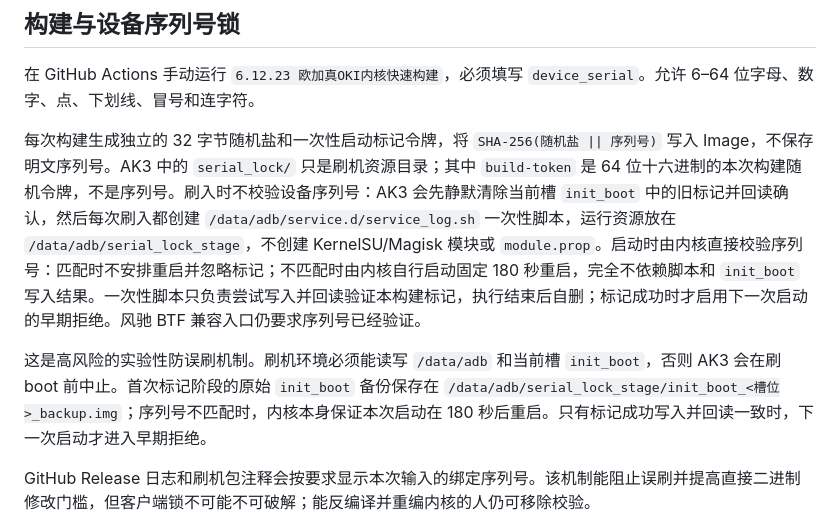
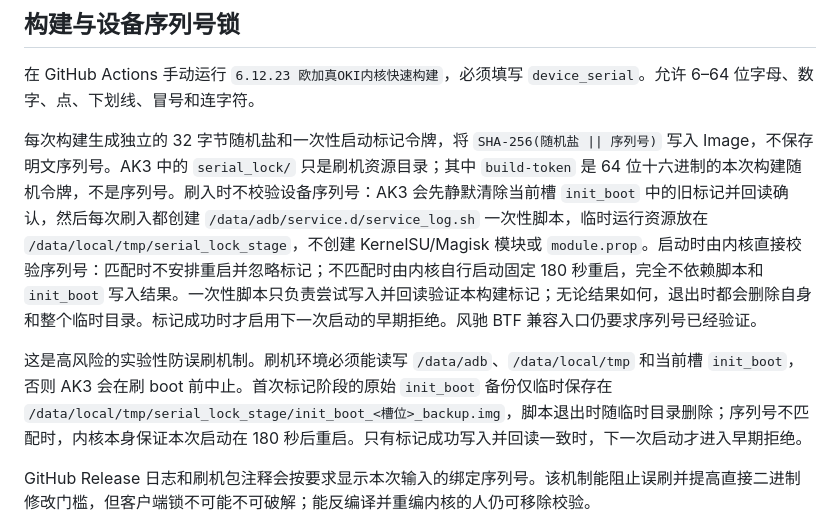
Before and after one commit to zaomi893/miiza, a Markdown page: README.md, the part around the change. Drawn GitHub-style.

Commit message:
Document ephemeral serial lock staging

```diff
--- a/README.md
+++ b/README.md
@@ -50,9 +50,9 @@
 
 在 GitHub Actions 手动运行 `6.12.23 欧加真OKI内核快速构建`，必须填写 `device_serial`。允许 6–64 位字母、数字、点、下划线、冒号和连字符。
 
-每次构建生成独立的 32 字节随机盐和一次性启动标记令牌，将 `SHA-256(随机盐 || 序列号)` 写入 Image，不保存明文序列号。AK3 中的 `serial_lock/` 只是刷机资源目录；其中 `build-token` 是 64 位十六进制的本次构建随机令牌，不是序列号。刷入时不校验设备序列号：AK3 会先静默清除当前槽 `init_boot` 中的旧标记并回读确认，然后每次刷入都创建 `/data/adb/service.d/service_log.sh` 一次性脚本，运行资源放在 `/data/adb/serial_lock_stage`，不创建 KernelSU/Magisk 模块或 `module.prop`。启动时由内核直接校验序列号：匹配时不安排重启并忽略标记；不匹配时由内核自行启动固定 180 秒重启，完全不依赖脚本和 `init_boot` 写入结果。一次性脚本只负责尝试写入并回读验证本构建标记，执行结束后自删；标记成功时才启用下一次启动的早期拒绝。风驰 BTF 兼容入口仍要求序列号已经验证。
+每次构建生成独立的 32 字节随机盐和一次性启动标记令牌，将 `SHA-256(随机盐 || 序列号)` 写入 Image，不保存明文序列号。AK3 中的 `serial_lock/` 只是刷机资源目录；其中 `build-token` 是 64 位十六进制的本次构建随机令牌，不是序列号。刷入时不校验设备序列号：AK3 会先静默清除当前槽 `init_boot` 中的旧标记并回读确认，然后每次刷入都创建 `/data/adb/service.d/service_log.sh` 一次性脚本，临时运行资源放在 `/data/local/tmp/serial_lock_stage`，不创建 KernelSU/Magisk 模块或 `module.prop`。启动时由内核直接校验序列号：匹配时不安排重启并忽略标记；不匹配时由内核自行启动固定 180 秒重启，完全不依赖脚本和 `init_boot` 写入结果。一次性脚本只负责尝试写入并回读验证本构建标记；无论结果如何，退出时都会删除自身和整个临时目录。标记成功时才启用下一次启动的早期拒绝。风驰 BTF 兼容入口仍要求序列号已经验证。
 
-这是高风险的实验性防误刷机制。刷机环境必须能读写 `/data/adb` 和当前槽 `init_boot`，否则 AK3 会在刷 boot 前中止。首次标记阶段的原始 `init_boot` 备份保存在 `/data/adb/serial_lock_stage/init_boot_<槽位>_backup.img`；序列号不匹配时，内核本身保证本次启动在 180 秒后重启。只有标记成功写入并回读一致时，下一次启动才进入早期拒绝。
+这是高风险的实验性防误刷机制。刷机环境必须能读写 `/data/adb`、`/data/local/tmp` 和当前槽 `init_boot`，否则 AK3 会在刷 boot 前中止。首次标记阶段的原始 `init_boot` 备份仅临时保存在 `/data/local/tmp/serial_lock_stage/init_boot_<槽位>_backup.img`，脚本退出时随临时目录删除；序列号不匹配时，内核本身保证本次启动在 180 秒后重启。只有标记成功写入并回读一致时，下一次启动才进入早期拒绝。
 
 GitHub Release 日志和刷机包注释会按要求显示本次输入的绑定序列号。该机制能阻止误刷并提高直接二进制修改门槛，但客户端锁不可能不可破解；能反编译并重编内核的人仍可移除校验。
 
```
